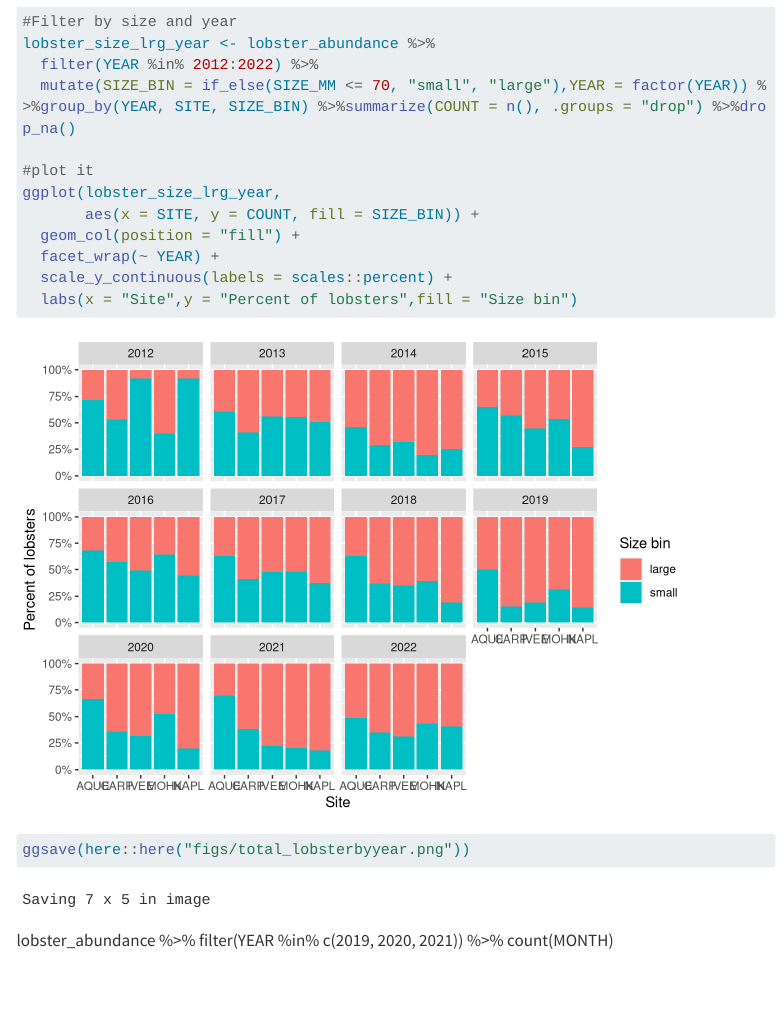
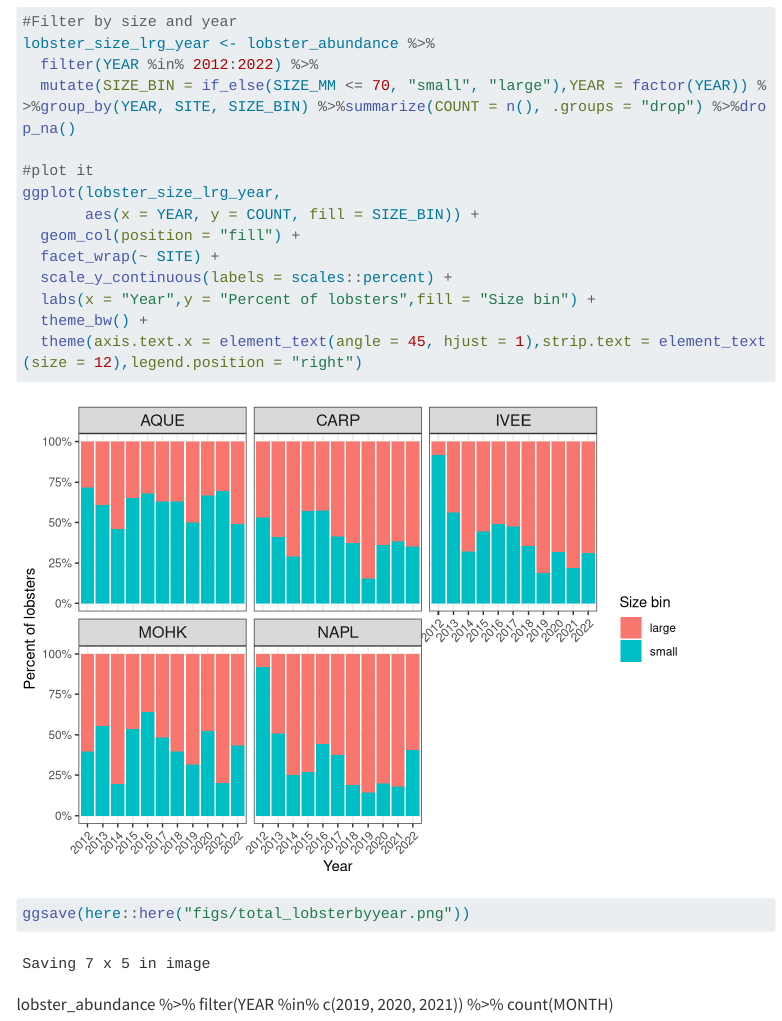
Before and after one commit to AndrewLyon/Andrew-Maria, a Quarto document (analysis/lobster-report.qmd): the page in a window 1100 px wide, from 2610 px down. Rendered offline with R 4.5, knitr and Pandoc in place of Quarto, with nearby package versions; menus at the side of the page are left out; long lines of code are wrapped.

Commit message:
make graphs easier to read

````diff
--- a/analysis/lobster-report.qmd
+++ b/analysis/lobster-report.qmd
@@ -68,11 +68,13 @@ lobster_size_lrg_year <- lobster_abundance %>%
 
 #plot it
 ggplot(lobster_size_lrg_year,
-       aes(x = SITE, y = COUNT, fill = SIZE_BIN)) +
+       aes(x = YEAR, y = COUNT, fill = SIZE_BIN)) +
   geom_col(position = "fill") +
-  facet_wrap(~ YEAR) +
+  facet_wrap(~ SITE) +
   scale_y_continuous(labels = scales::percent) +
-  labs(x = "Site",y = "Percent of lobsters",fill = "Size bin")
+  labs(x = "Year",y = "Percent of lobsters",fill = "Size bin") +
+  theme_bw() +
+  theme(axis.text.x = element_text(angle = 45, hjust = 1),strip.text = element_text(size = 12),legend.position = "right")
 ggsave(here::here("figs/total_lobsterbyyear.png"))
 ```
 
````
Also changed, not shown: analysis/lobster-report.html, analysis/lobster-report_files/figure-html/unnamed-chunk-3-1.png, figs/total_lobsterbyyear.png.
